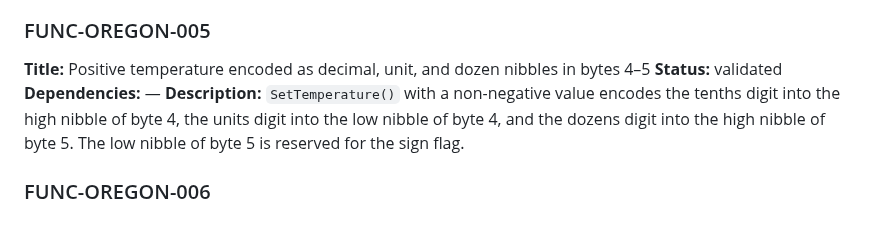
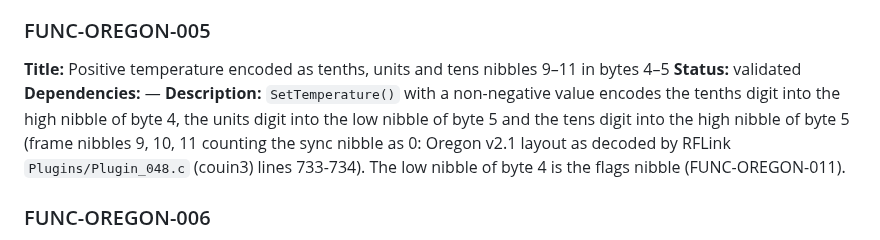
Before and after one commit to arcadien/tinySensor, a Markdown page: requirements/functional.md, the part around the change. Rendered like a GitHub page.

Commit message:
req(FUNC-OREGON-005): temperature in Oregon v2.1 nibbles 9-11
Co-Authored-By: Claude Opus 5.5 <noreply@anthropic.com>
Claude-Session: https://claude.ai/code/session_01STojtr4WeskoMDVqA9cnFq

```diff
--- a/requirements/functional.md
+++ b/requirements/functional.md
@@ -28,10 +28,10 @@
 **Description:** Every `Send()` call first transmits three `0xFF` preamble bytes (24 one-bits total via `SendData`), then the 11-byte message payload, then one `0x00` postamble byte (8 zero-bits, equivalent to two zero nibbles).
 
 ### FUNC-OREGON-005
-**Title:** Positive temperature encoded as decimal, unit, and dozen nibbles in bytes 4–5
+**Title:** Positive temperature encoded as tenths, units and tens nibbles 9–11 in bytes 4–5
 **Status:** validated
 **Dependencies:** —
-**Description:** `SetTemperature()` with a non-negative value encodes the tenths digit into the high nibble of byte 4, the units digit into the low nibble of byte 4, and the dozens digit into the high nibble of byte 5. The low nibble of byte 5 is reserved for the sign flag.
+**Description:** `SetTemperature()` with a non-negative value encodes the tenths digit into the high nibble of byte 4, the units digit into the low nibble of byte 5 and the tens digit into the high nibble of byte 5 (frame nibbles 9, 10, 11 counting the sync nibble as 0: Oregon v2.1 layout as decoded by RFLink `Plugins/Plugin_048.c` (couin3) lines 733-734). The low nibble of byte 4 is the flags nibble (FUNC-OREGON-011).
 
 ### FUNC-OREGON-006
 **Title:** Negative temperature sets sign bit in byte 5 and encodes absolute value
```
